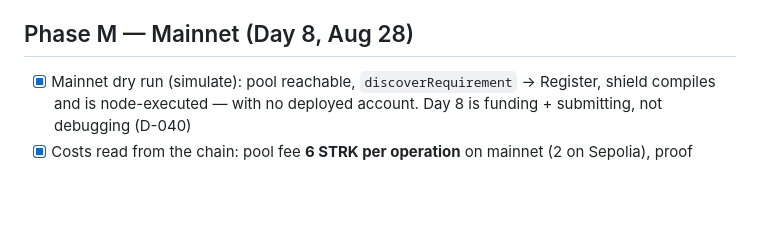
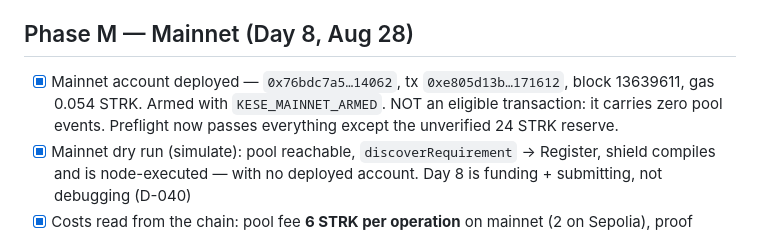
Before and after one commit to ahmetenesdur/kese, a Markdown page: PLAN.md, the part around the change. Drawn GitHub-style; blank space fills up the shorter version.

Commit message:
chore(mainnet): account deployed — first real transaction of the project
0x76bdc7a5…14062 is live on mainnet: tx 0xe805d13b…171612, block 13639611, SUCCEEDED,
0.054 STRK of gas. Armed for the day via KESE_MAINNET_ARMED, which is what the guard
added earlier today exists for.

Recorded with the caveat that matters: this carries ZERO pool events, so it is not one
of the three transactions eligibility requires. Those still need a proof.

Preflight against mainnet now passes every check except gas headroom, and that one is
measuring against the 24 STRK proving reserve reported in upstream #121 — a figure this
project has never been able to verify, because verifying it needs the prover we do not
have. Known costs are 18 STRK in pool fees plus the shielded amount plus gas.

Co-Authored-By: Claude Opus 5 <noreply@anthropic.com>

```diff
--- a/PLAN.md
+++ b/PLAN.md
@@ -46,6 +46,9 @@ Rule of thumb: cut features, never cut the demo/video/docs days.
 - Fallback: if Cairo stalls → cut claim links, ship "registered-only payments" (contracts field stays empty; acceptable loss). Softer fallback first: escrow pays the claimer by plain ERC-20 transfer instead of an open note — claimer loses privacy, funds stay recoverable.
 
 ## Phase M — Mainnet (Day 8, Aug 28)
+- [x] Mainnet account deployed — `0x76bdc7a5…14062`, tx `0xe805d13b…171612`, block 13639611,
+      gas 0.054 STRK. Armed with `KESE_MAINNET_ARMED`. NOT an eligible transaction: it carries
+      zero pool events. Preflight now passes everything except the unverified 24 STRK reserve.
 - [x] Mainnet dry run (simulate): pool reachable, `discoverRequirement` → Register, shield compiles and is node-executed — with no deployed account. Day 8 is funding + submitting, not debugging (D-040)
 - [x] Costs read from the chain: pool fee **6 STRK per operation** on mainnet (2 on Sepolia), proof validity 450 blocks. **Owner: budget ~45–50 STRK** — 3 ops ≈ 18 in fees, plus the shielded amounts, gas, account deploy, and the unverified ~24 reserve
 - [x] Eligibility clarified: three hashes each carrying **any** STRK20 pool event — not necessarily deposits (D-040)
```
